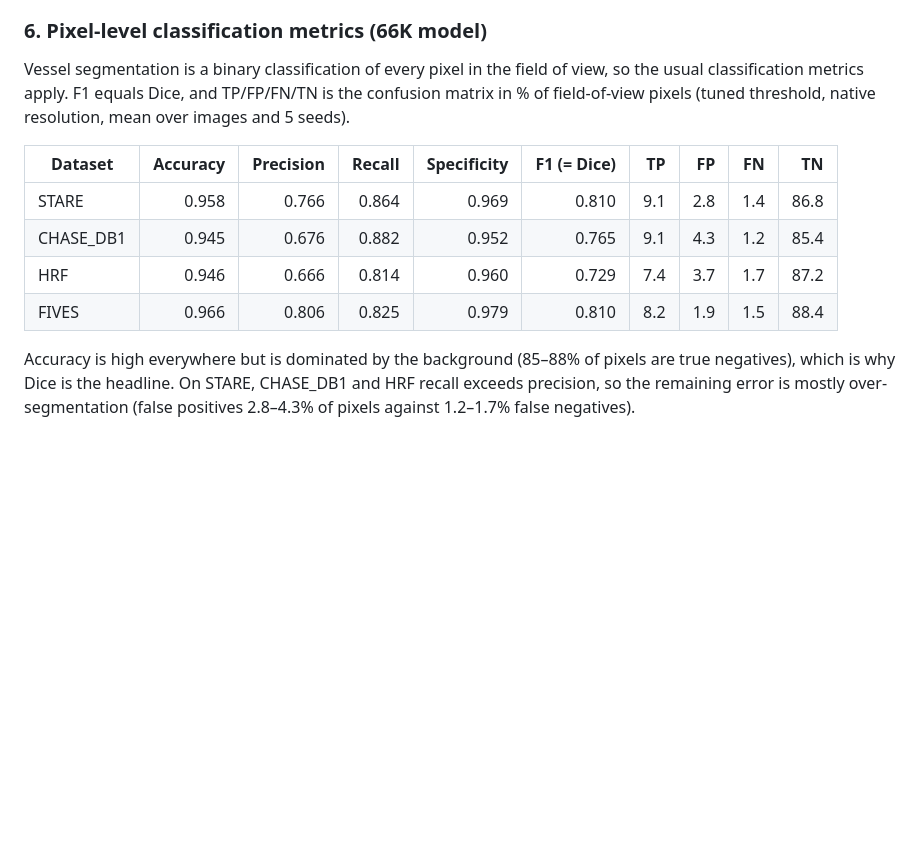
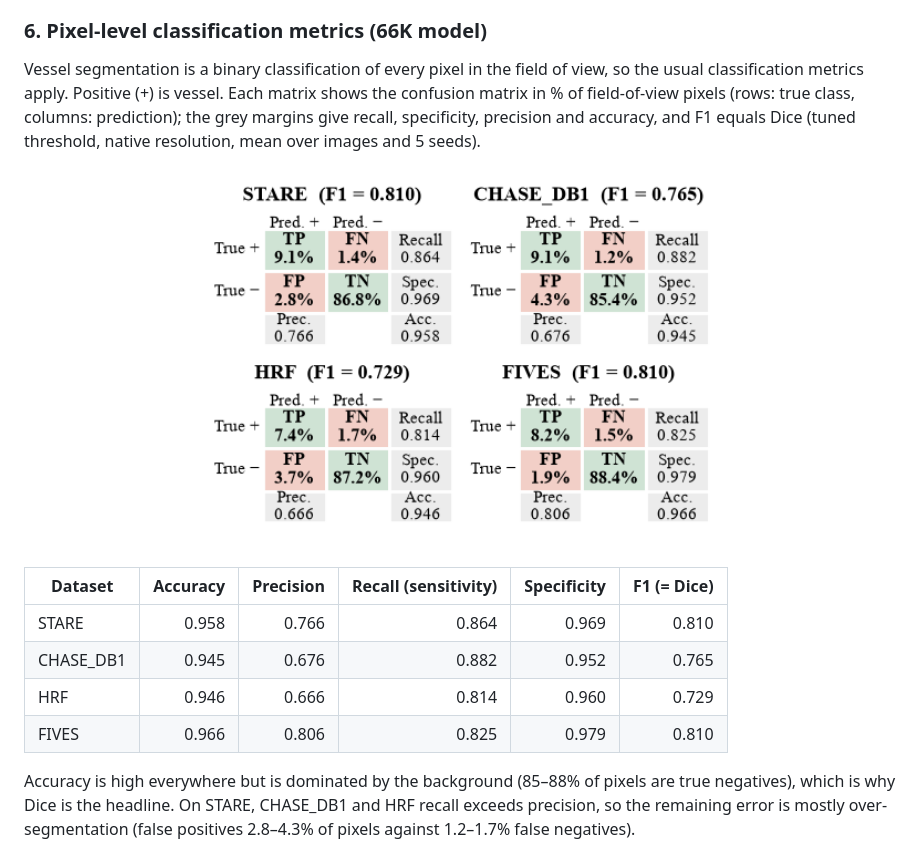
Before and after one commit to Deltasthicc/ML-Project, a Markdown page: README.md, the part around the change. Rendered like a GitHub page; pictures changed too: docs/img/fig_confusion.png (added); blank space fills up the shorter version.

Commit message:
Report and README: proper 2x2 confusion matrices (with precision, recall, specificity, accuracy, F1) per dataset replace the wide table; still 8 pages

```diff
--- a/README.md
+++ b/README.md
@@ -164,14 +164,16 @@ Ranking whole images by reliability, and carrying calibration from DRIVE to othe
 
 ### 6. Pixel-level classification metrics (66K model)
 
-Vessel segmentation is a binary classification of every pixel in the field of view, so the usual classification metrics apply. F1 equals Dice, and TP/FP/FN/TN is the confusion matrix in % of field-of-view pixels (tuned threshold, native resolution, mean over images and 5 seeds).
+Vessel segmentation is a binary classification of every pixel in the field of view, so the usual classification metrics apply. Positive (+) is vessel. Each matrix shows the confusion matrix in % of field-of-view pixels (rows: true class, columns: prediction); the grey margins give recall, specificity, precision and accuracy, and F1 equals Dice (tuned threshold, native resolution, mean over images and 5 seeds).
 
-| Dataset | Accuracy | Precision | Recall | Specificity | F1 (= Dice) | TP | FP | FN | TN |
-|---|---:|---:|---:|---:|---:|---:|---:|---:|---:|
-| STARE | 0.958 | 0.766 | 0.864 | 0.969 | 0.810 | 9.1 | 2.8 | 1.4 | 86.8 |
-| CHASE_DB1 | 0.945 | 0.676 | 0.882 | 0.952 | 0.765 | 9.1 | 4.3 | 1.2 | 85.4 |
-| HRF | 0.946 | 0.666 | 0.814 | 0.960 | 0.729 | 7.4 | 3.7 | 1.7 | 87.2 |
-| FIVES | 0.966 | 0.806 | 0.825 | 0.979 | 0.810 | 8.2 | 1.9 | 1.5 | 88.4 |
+<p align="center"><img src="docs/img/fig_confusion.png" width="62%" alt="Confusion matrices of the 66K model on the four unseen datasets"></p>
+
+| Dataset | Accuracy | Precision | Recall (sensitivity) | Specificity | F1 (= Dice) |
+|---|---:|---:|---:|---:|---:|
+| STARE | 0.958 | 0.766 | 0.864 | 0.969 | 0.810 |
+| CHASE_DB1 | 0.945 | 0.676 | 0.882 | 0.952 | 0.765 |
+| HRF | 0.946 | 0.666 | 0.814 | 0.960 | 0.729 |
+| FIVES | 0.966 | 0.806 | 0.825 | 0.979 | 0.810 |
 
 Accuracy is high everywhere but is dominated by the background (85–88% of pixels are true negatives), which is why Dice is the headline. On STARE, CHASE_DB1 and HRF recall exceeds precision, so the remaining error is mostly over-segmentation (false positives 2.8–4.3% of pixels against 1.2–1.7% false negatives).
 
```
Also changed, not shown: paper/figures/fig_confusion.png (added), 8 other files.
